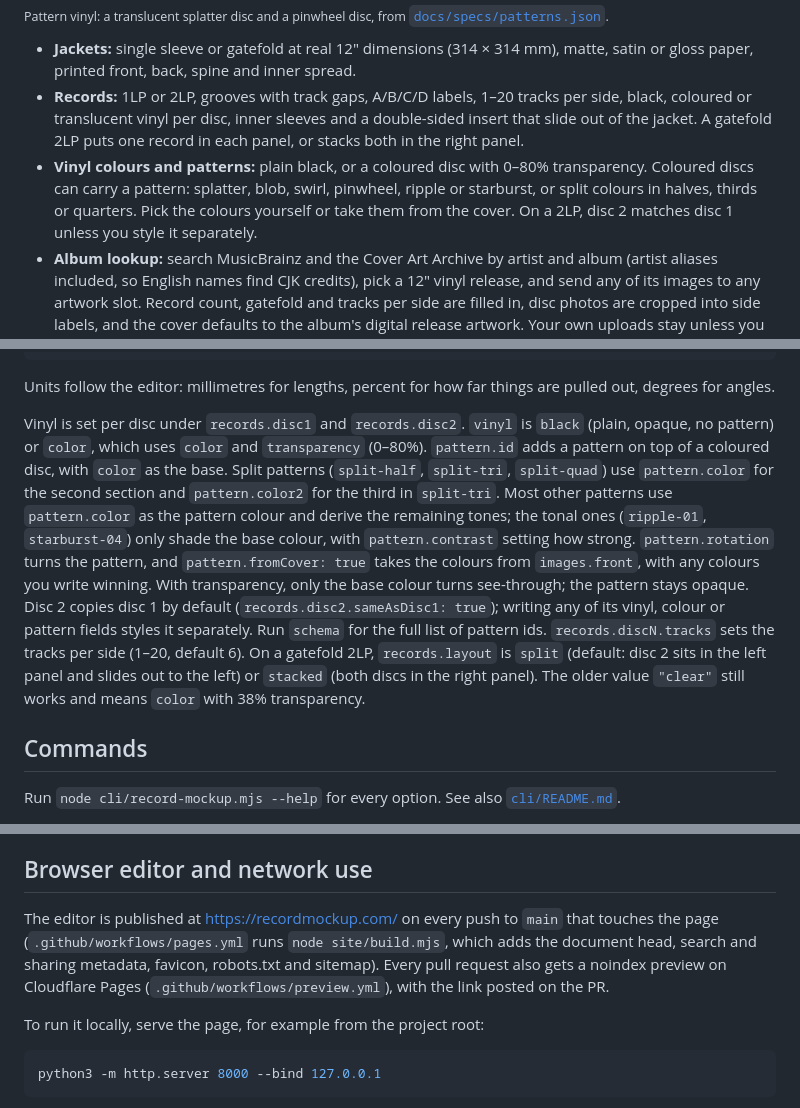
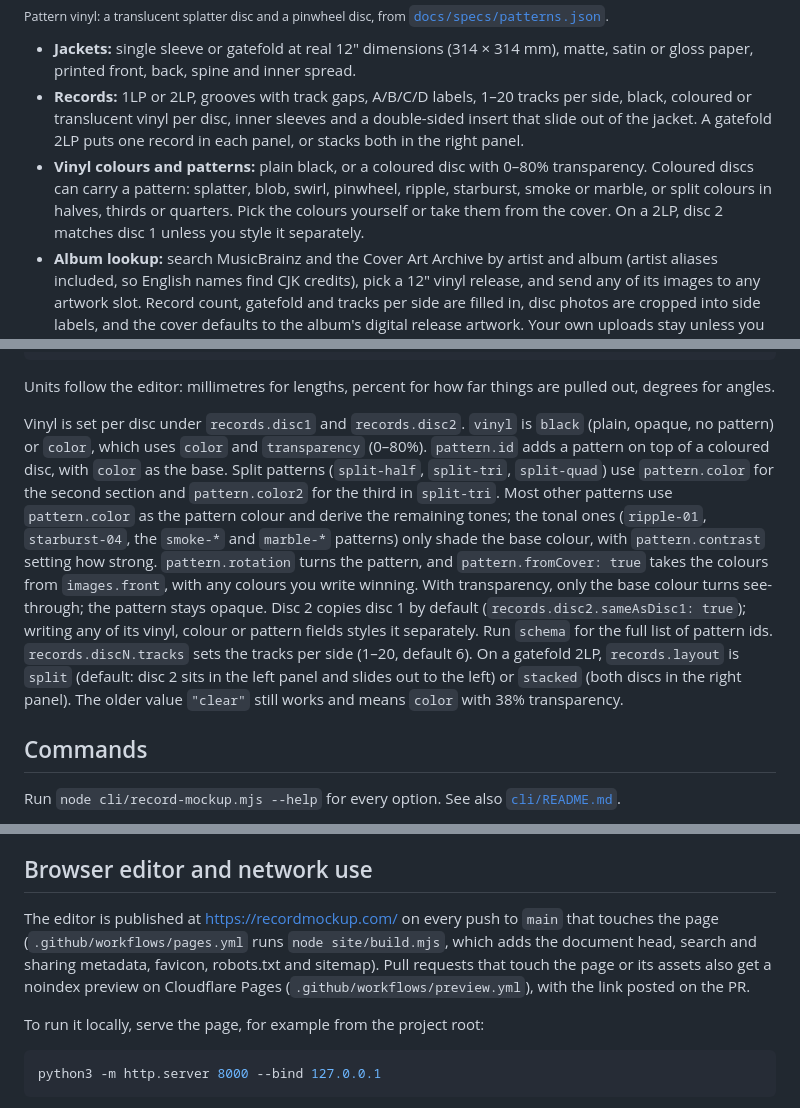
Before and after one commit to oceanjustinlin/groove-mock, a Markdown page: README.md, 3 parts joined by grey strips. GitHub-like rendering.

```diff
--- a/README.md
+++ b/README.md
@@ -23,7 +23,7 @@ Record Mockup renders photorealistic **3D vinyl record mockups**: LP jackets, ga
 
 - **Jackets:** single sleeve or gatefold at real 12″ dimensions (314 × 314 mm), matte, satin or gloss paper, printed front, back, spine and inner spread.
 - **Records:** 1LP or 2LP, grooves with track gaps, A/B/C/D labels, 1–20 tracks per side, black, coloured or translucent vinyl per disc, inner sleeves and a double-sided insert that slide out of the jacket. A gatefold 2LP puts one record in each panel, or stacks both in the right panel.
-- **Vinyl colours and patterns:** plain black, or a coloured disc with 0–80% transparency. Coloured discs can carry a pattern: splatter, blob, swirl, pinwheel, ripple or starburst, or split colours in halves, thirds or quarters. Pick the colours yourself or take them from the cover. On a 2LP, disc 2 matches disc 1 unless you style it separately.
+- **Vinyl colours and patterns:** plain black, or a coloured disc with 0–80% transparency. Coloured discs can carry a pattern: splatter, blob, swirl, pinwheel, ripple, starburst, smoke or marble, or split colours in halves, thirds or quarters. Pick the colours yourself or take them from the cover. On a 2LP, disc 2 matches disc 1 unless you style it separately.
 - **Album lookup:** search MusicBrainz and the Cover Art Archive by artist and album (artist aliases included, so English names find CJK credits), pick a 12″ vinyl release, and send any of its images to any artwork slot. Record count, gatefold and tracks per side are filled in, disc photos are cropped into side labels, and the cover defaults to the album's digital release artwork. Your own uploads stay unless you replace them.
 - **Retail details:** crinkled shrink wrap with studio reflections, a round or rectangular hype sticker on the wrap, a Japanese-style obi strip, and limited-edition numbers (print, rubber stamp, hot foil or handwriting, any font).
 - **Output:** PNG up to 4096 px with a transparent or solid background, preset camera angles plus orbit, zoom and pan.
@@ -108,7 +108,7 @@ Keep the images next to the spec and reference them by relative path. Register t
 
 Units follow the editor: millimetres for lengths, percent for how far things are pulled out, degrees for angles.
 
-Vinyl is set per disc under `records.disc1` and `records.disc2`. `vinyl` is `black` (plain, opaque, no pattern) or `color`, which uses `color` and `transparency` (0–80%). `pattern.id` adds a pattern on top of a coloured disc, with `color` as the base. Split patterns (`split-half`, `split-tri`, `split-quad`) use `pattern.color` for the second section and `pattern.color2` for the third in `split-tri`. Most other patterns use `pattern.color` as the pattern colour and derive the remaining tones; the tonal ones (`ripple-01`, `starburst-04`) only shade the base colour, with `pattern.contrast` setting how strong. `pattern.rotation` turns the pattern, and `pattern.fromCover: true` takes the colours from `images.front`, with any colours you write winning. With transparency, only the base colour turns see-through; the pattern stays opaque. Disc 2 copies disc 1 by default (`records.disc2.sameAsDisc1: true`); writing any of its vinyl, colour or pattern fields styles it separately. Run `schema` for the full list of pattern ids. `records.discN.tracks` sets the tracks per side (1–20, default 6). On a gatefold 2LP, `records.layout` is `split` (default: disc 2 sits in the left panel and slides out to the left) or `stacked` (both discs in the right panel). The older value `"clear"` still works and means `color` with 38% transparency.
+Vinyl is set per disc under `records.disc1` and `records.disc2`. `vinyl` is `black` (plain, opaque, no pattern) or `color`, which uses `color` and `transparency` (0–80%). `pattern.id` adds a pattern on top of a coloured disc, with `color` as the base. Split patterns (`split-half`, `split-tri`, `split-quad`) use `pattern.color` for the second section and `pattern.color2` for the third in `split-tri`. Most other patterns use `pattern.color` as the pattern colour and derive the remaining tones; the tonal ones (`ripple-01`, `starburst-04`, the `smoke-*` and `marble-*` patterns) only shade the base colour, with `pattern.contrast` setting how strong. `pattern.rotation` turns the pattern, and `pattern.fromCover: true` takes the colours from `images.front`, with any colours you write winning. With transparency, only the base colour turns see-through; the pattern stays opaque. Disc 2 copies disc 1 by default (`records.disc2.sameAsDisc1: true`); writing any of its vinyl, colour or pattern fields styles it separately. Run `schema` for the full list of pattern ids. `records.discN.tracks` sets the tracks per side (1–20, default 6). On a gatefold 2LP, `records.layout` is `split` (default: disc 2 sits in the left panel and slides out to the left) or `stacked` (both discs in the right panel). The older value `"clear"` still works and means `color` with 38% transparency.
 
 ## Commands
 
@@ -135,7 +135,7 @@ Record Mockup never generates a real release's front cover, and generated compan
 
 ## Browser editor and network use
 
-The editor is published at <https://recordmockup.com/> on every push to `main` that touches the page (`.github/workflows/pages.yml` runs `node site/build.mjs`, which adds the document head, search and sharing metadata, favicon, robots.txt and sitemap). Every pull request also gets a noindex preview on Cloudflare Pages (`.github/workflows/preview.yml`), with the link posted on the PR.
+The editor is published at <https://recordmockup.com/> on every push to `main` that touches the page (`.github/workflows/pages.yml` runs `node site/build.mjs`, which adds the document head, search and sharing metadata, favicon, robots.txt and sitemap). Pull requests that touch the page or its assets also get a noindex preview on Cloudflare Pages (`.github/workflows/preview.yml`), with the link posted on the PR.
 
 To run it locally, serve the page, for example from the project root:
 
```
Also changed, not shown: other parts of README.md (+1 -1 lines), README.zh-CN.md (+4 -4 lines).
